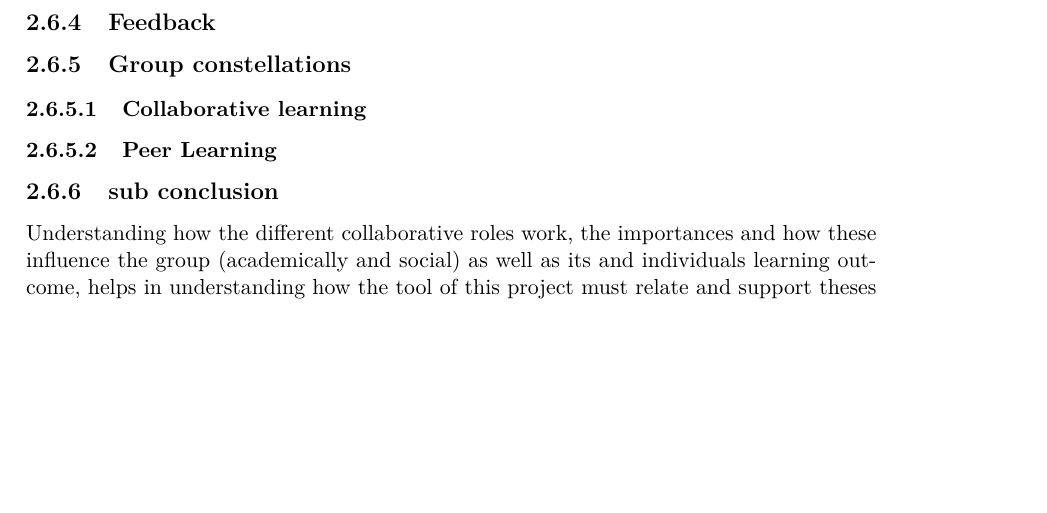
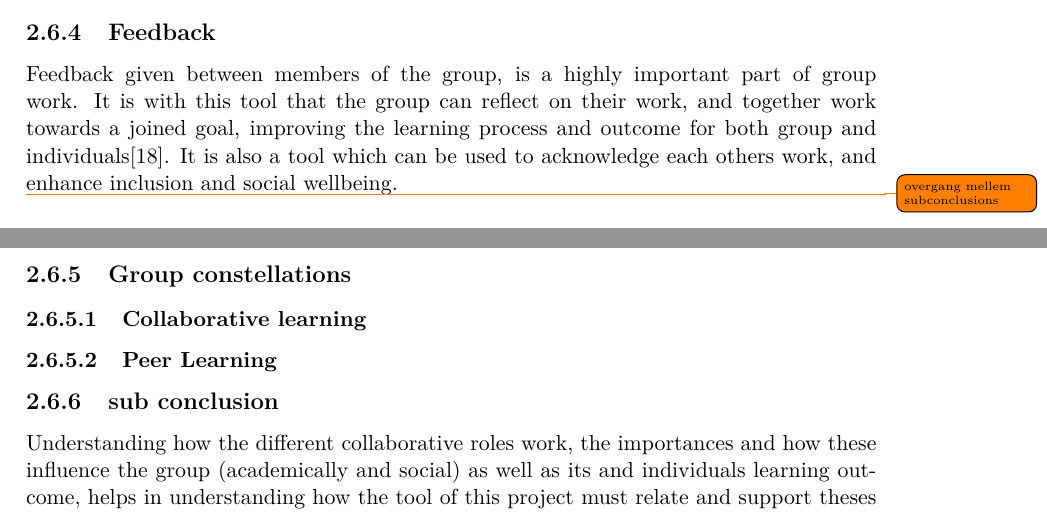
Before and after one commit to totalfreak/medialogyp4, a LaTeX thesis (Main.tex, which reads include/Analyse.tex): part of page 16 of 28 before the commit and two parts of pages 15 and 16 of 28 after it, the two joined at a grey line, cut so that both start at the same text, the shorter picture padded with empty space. Compiled offline with pdfLaTeX.

Commit message:
Feedback afsnit færdigt

```diff
--- a/include/Analyse.tex
+++ b/include/Analyse.tex
@@ -270,7 +270,9 @@ Being a part of a community/group lies to human nature and is important for the
 To reduce the risk of exclusion (and facilitate inclusion), the group must function socially and (as mentioned ) understand the importance of the different collaborative roles. To further enhance inclusion, the tool of Feedback can be used.
 
 \subsection{Feedback}
+Feedback given between members of the group, is a highly important part of group work. It is with this tool that the group can reflect on their work, and together work towards a joined goal, improving the learning process and outcome for both group and individuals\cite{ProjektarbejdesKompleksitet}. It is also a tool which can be used to acknowledge each others work, and enhance inclusion and social wellbeing.
 
+\todo{overgang mellem subconclusions}
 
 \subsection{Group constellations}
 
```
